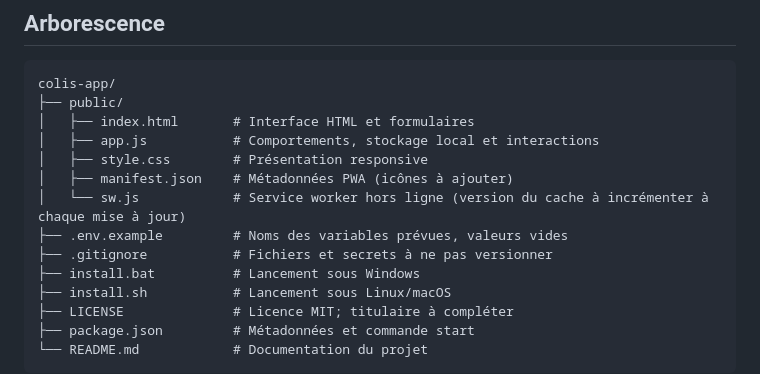
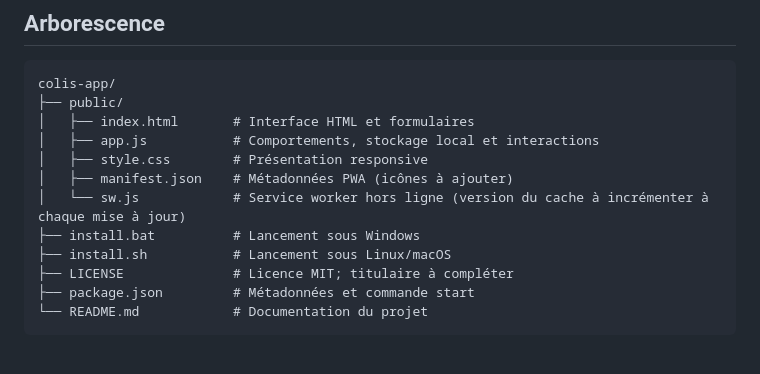
Before and after one commit to Antouin/package-tracking-app-for-mobile, a Markdown page: README.md, the part around the change. Drawn GitHub-style; blank space fills up the shorter version.

```diff
--- a/README.md
+++ b/README.md
@@ -47,8 +47,6 @@ colis-app/
 │   ├── style.css        # Présentation responsive
 │   ├── manifest.json    # Métadonnées PWA (icônes à ajouter)
 │   └── sw.js            # Service worker hors ligne (version du cache à incrémenter à chaque mise à jour)
-├── .env.example         # Noms des variables prévues, valeurs vides
-├── .gitignore           # Fichiers et secrets à ne pas versionner
 ├── install.bat          # Lancement sous Windows
 ├── install.sh           # Lancement sous Linux/macOS
 ├── LICENSE              # Licence MIT; titulaire à compléter
```
